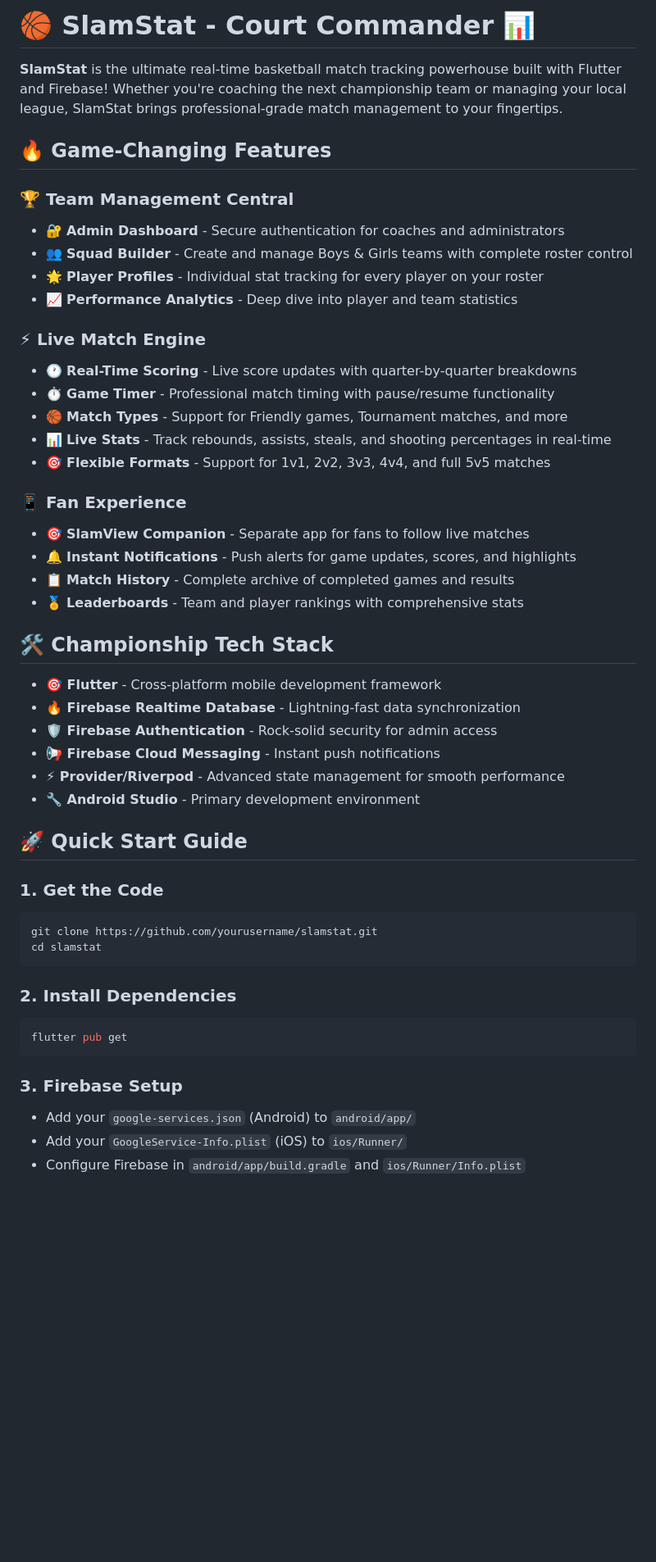
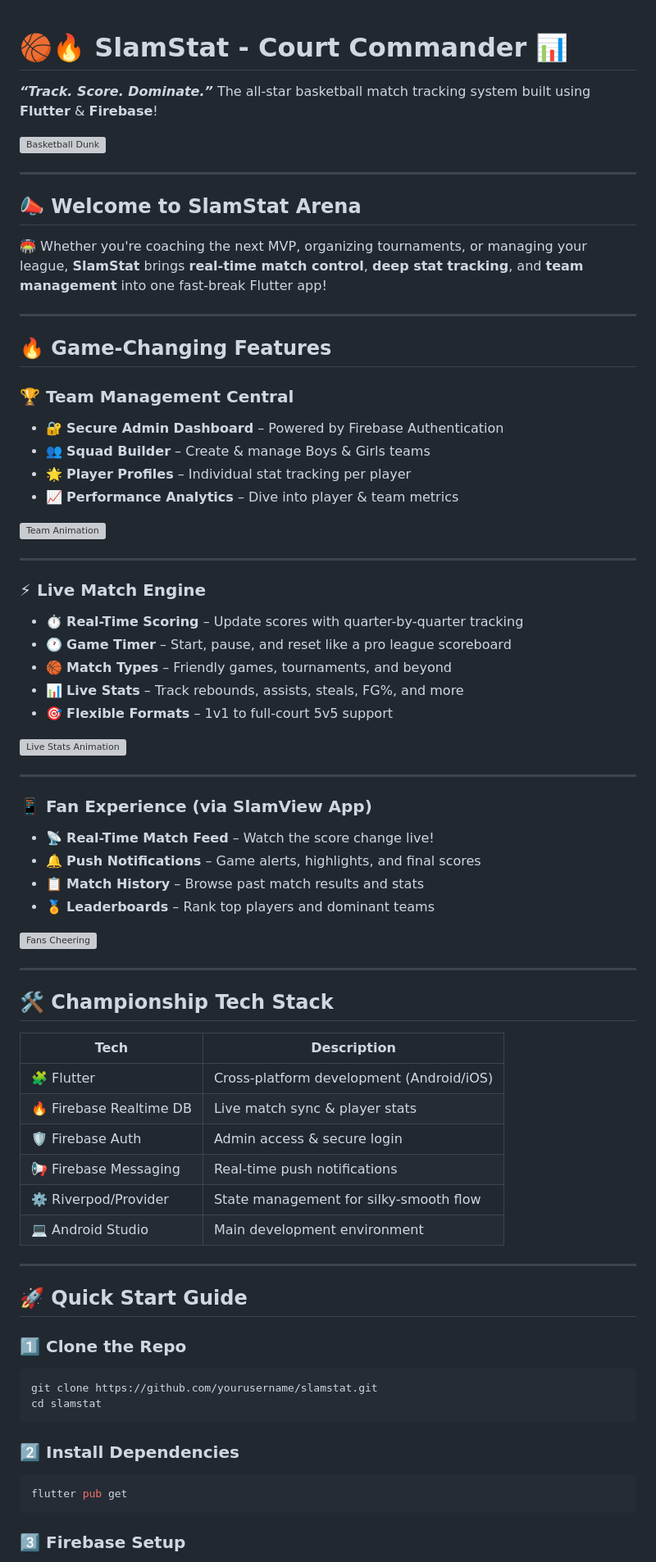
Before and after one commit to AryantKumar/slamstat, a Markdown page: README.md, the part around one of its changes. Shown at 82% size. Drawn GitHub-style; blank space fills up the shorter version; grey boxes are pictures that could not be loaded.

````diff
--- a/README.md
+++ b/README.md
@@ -1,52 +1,83 @@
-# 🏀 SlamStat - Court Commander 📊
 
-**SlamStat** is the ultimate real-time basketball match tracking powerhouse built with Flutter and Firebase! Whether you're coaching the next championship team or managing your local league, SlamStat brings professional-grade match management to your fingertips.
 
-## 🔥 Game-Changing Features
+# 🏀🔥 **SlamStat - Court Commander** 📊
+
+***“Track. Score. Dominate.”***
+The all-star basketball match tracking system built using **Flutter** & **Firebase**!
+
+![Basketball Dunk](https://media.tenor.com/fBvMz82fWvwAAAAC/basketball-dunk.gif)
+
+---
+
+## 📣 **Welcome to SlamStat Arena**
+
+🏟️ Whether you're coaching the next MVP, organizing tournaments, or managing your league, **SlamStat** brings **real-time match control**, **deep stat tracking**, and **team management** into one fast-break Flutter app!
+
+---
+
+## 🔥 **Game-Changing Features**
 
 ### 🏆 **Team Management Central**
-- 🔐 **Admin Dashboard** - Secure authentication for coaches and administrators
-- 👥 **Squad Builder** - Create and manage Boys & Girls teams with complete roster control
-- 🌟 **Player Profiles** - Individual stat tracking for every player on your roster
-- 📈 **Performance Analytics** - Deep dive into player and team statistics
+
+* 🔐 **Secure Admin Dashboard** – Powered by Firebase Authentication
+* 👥 **Squad Builder** – Create & manage Boys & Girls teams
+* 🌟 **Player Profiles** – Individual stat tracking per player
+* 📈 **Performance Analytics** – Dive into player & team metrics
+
+![Team Animation](https://media.tenor.com/0qIdL9WfrqgAAAAC/basketball-team.gif)
+
+---
 
 ### ⚡ **Live Match Engine**
-- 🕐 **Real-Time Scoring** - Live score updates with quarter-by-quarter breakdowns
-- ⏱️ **Game Timer** - Professional match timing with pause/resume functionality
-- 🏀 **Match Types** - Support for Friendly games, Tournament matches, and more
-- 📊 **Live Stats** - Track rebounds, assists, steals, and shooting percentages in real-time
-- 🎯 **Flexible Formats** - Support for 1v1, 2v2, 3v3, 4v4, and full 5v5 matches
 
-### 📱 **Fan Experience**
-- 🎯 **SlamView Companion** - Separate app for fans to follow live matches
-- 🔔 **Instant Notifications** - Push alerts for game updates, scores, and highlights
-- 📋 **Match History** - Complete archive of completed games and results
-- 🏅 **Leaderboards** - Team and player rankings with comprehensive stats
+* ⏱️ **Real-Time Scoring** – Update scores with quarter-by-quarter tracking
+* 🕐 **Game Timer** – Start, pause, and reset like a pro league scoreboard
+* 🏀 **Match Types** – Friendly games, tournaments, and beyond
+* 📊 **Live Stats** – Track rebounds, assists, steals, FG%, and more
+* 🎯 **Flexible Formats** – 1v1 to full-court 5v5 support
 
-## 🛠️ Championship Tech Stack
+![Live Stats Animation](https://media.tenor.com/WwQosYOa2NsAAAAC/basketball-scoreboard.gif)
 
-- **🎯 Flutter** - Cross-platform mobile development framework
-- **🔥 Firebase Realtime Database** - Lightning-fast data synchronization
-- **🛡️ Firebase Authentication** - Rock-solid security for admin access
-- **📢 Firebase Cloud Messaging** - Instant push notifications
-- **⚡ Provider/Riverpod** - Advanced state management for smooth performance
-- **🔧 Android Studio** - Primary development environment
+---
 
-## 🚀 Quick Start Guide
+### 📱 **Fan Experience (via SlamView App)**
 
-### 1. **Get the Code**
+* 📡 **Real-Time Match Feed** – Watch the score change live!
+* 🔔 **Push Notifications** – Game alerts, highlights, and final scores
+* 📋 **Match History** – Browse past match results and stats
+* 🏅 **Leaderboards** – Rank top players and dominant teams
+
+![Fans Cheering](https://media.tenor.com/Fk9aIAOWXiYAAAAC/fans-basketball.gif)
+
+---
+
+## 🛠️ **Championship Tech Stack**
+
+| Tech                    | Description                              |
+| ----------------------- | ---------------------------------------- |
+| 🧩 Flutter              | Cross-platform development (Android/iOS) |
+| 🔥 Firebase Realtime DB | Live match sync & player stats           |
+| 🛡️ Firebase Auth       | Admin access & secure login              |
+| 📢 Firebase Messaging   | Real-time push notifications             |
+| ⚙️ Riverpod/Provider    | State management for silky-smooth flow   |
+| 💻 Android Studio       | Main development environment             |
+
+---
+
+## 🚀 **Quick Start Guide**
+
+### 1️⃣ Clone the Repo
+
 ```bash
 git clone https://github.com/yourusername/slamstat.git
 cd slamstat
 ```
 
-### 2. **Install Dependencies**
+### 2️⃣ Install Dependencies
+
 ```bash
 flutter pub get
 ```
 
-### 3. **Firebase Setup**
-- Add your `google-services.json` (Android) to `android/app/`
-- Add your `GoogleService-Info.plist` (iOS) to `ios/Runner/`
-- Configure Firebase in `android/app/build.gradle` and `ios/Runner/Info.plist`
+### 3️⃣ Firebase Setup
 
````
Also changed, not shown: other parts of README.md (+105 -83 lines).
